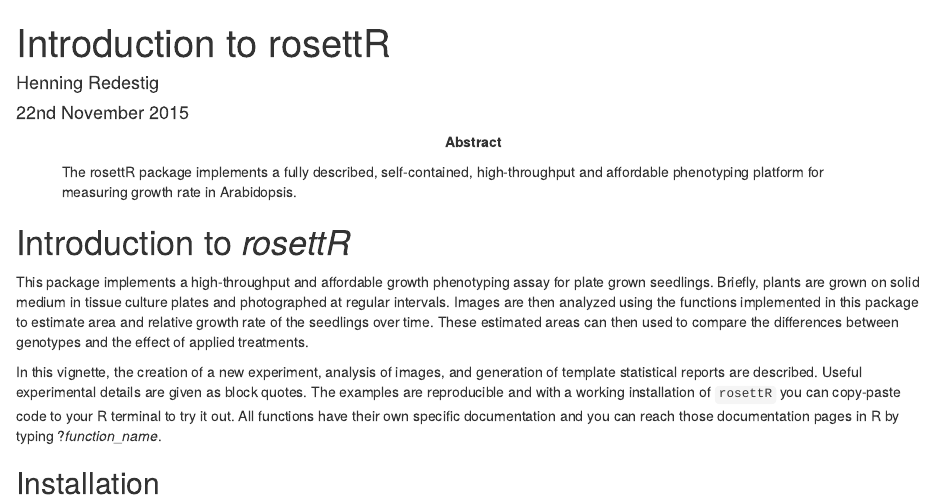
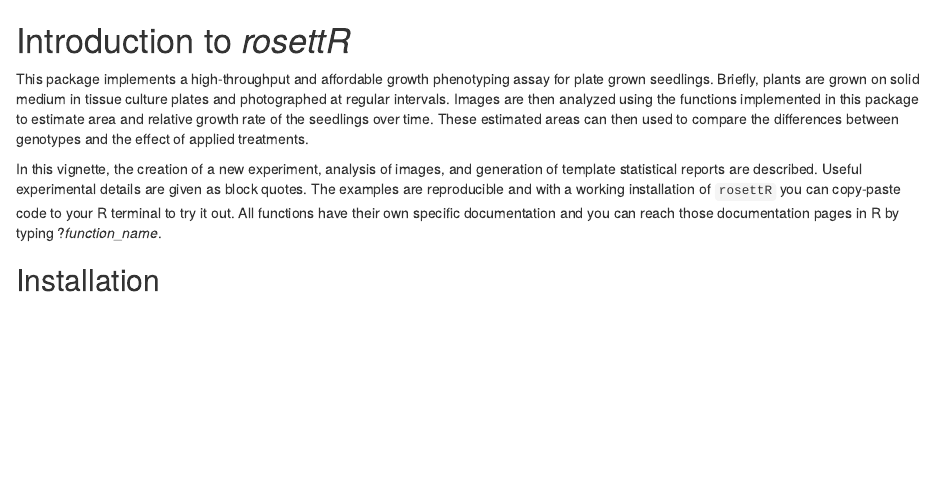
Before and after one commit to hredestig/rosettR, an R Markdown document (pkg/vignettes/introduction.Rmd): the page in a window 1100 px wide, from its top. Rendered offline with R 4.5, knitr and Pandoc, with nearby package versions; some code elsewhere in the file could not run offline.

Commit message:
revert to v1 knitr

````diff
--- a/pkg/vignettes/introduction.Rmd
+++ b/pkg/vignettes/introduction.Rmd
@@ -1,7 +0,0 @@
----
-title: "Introduction to rosettR"
-author: Henning Redestig
-email: henning.red@gmail.com
-date: "22nd November 2015"
-package: "`r packageVersion('rosettR')`"
-abstract: The rosettR package implements a fully described, self-contained, high-throughput and affordable phenotyping platform for measuring growth rate in Arabidopsis.
@@ -12,8 +1,9 @@
-  %\VignetteIndexEntry{Introduction to rosettR}
-  %\VignettePackage{rosettR}
-  %\VignetteEngine{knitr::knitr}
-  %\VignetteEncoding{UTF-8}
----
+<!--
+%\VignetteEngine{knitr::knitr}
+%\VignetteIndexEntry{Introduction to rosettR}
+-->
+
+
 
 ```{r pre-fix, echo=FALSE}
 library(knitr)
````
Also changed, not shown: pkg/vignettes/introduction.Rmd (4 more changed lines).
